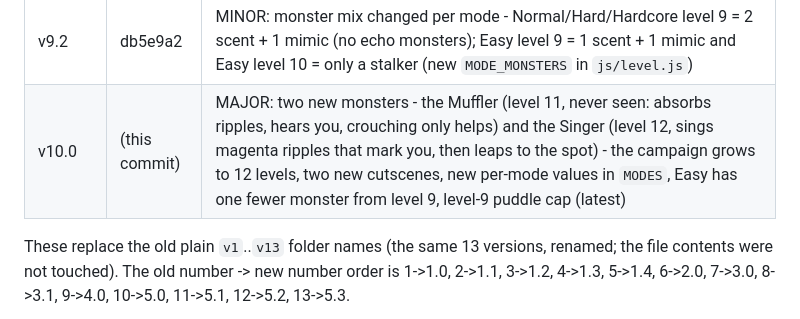
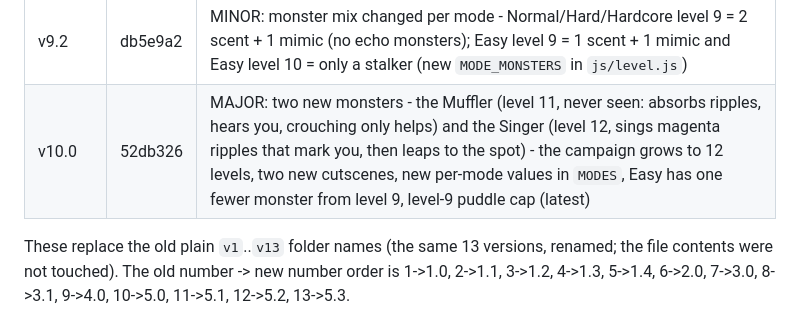
Before and after one commit to tobyhome12345-commits/echo-maze, a Markdown page: CLAUDE.md, the part around the change. GitHub-like rendering.

Commit message:
Notes: record the v10.0 commit hash in the version table
Doc-only: no game files changed, so no new version folder.

Co-Authored-By: Claude Sonnet 5 <noreply@anthropic.com>

```diff
--- a/CLAUDE.md
+++ b/CLAUDE.md
@@ -52,7 +52,7 @@ The owner wants old versions preserved, **never overwritten**. Whenever the game
 | v9.0 | 735c3ad | MAJOR (three features in one update): Visual cues (accessibility option, V key), wall muffling + Doppler for sound, and touch controls (joystick, ripple / crouch / pause buttons, portrait note); also the mimic removed from level 10 |
 | v9.1 | 3bd95f4 | MINOR: clearer art - every thing a ripple lights up has its own silhouette and texture (new `js/art.js`), a redesigned exit portal, per-mode `mimicTell`, a 0.3 s exit -> monster morph, the same art in the legend and cutscenes |
 | v9.2 | db5e9a2 | MINOR: monster mix changed per mode - Normal/Hard/Hardcore level 9 = 2 scent + 1 mimic (no echo monsters); Easy level 9 = 1 scent + 1 mimic and Easy level 10 = only a stalker (new `MODE_MONSTERS` in `js/level.js`) |
-| v10.0 | (this commit) | MAJOR: two new monsters - the Muffler (level 11, never seen: absorbs ripples, hears you, crouching only helps) and the Singer (level 12, sings magenta ripples that mark you, then leaps to the spot) - the campaign grows to 12 levels, two new cutscenes, new per-mode values in `MODES`, Easy has one fewer monster from level 9, level-9 puddle cap (latest) |
+| v10.0 | 52db326 | MAJOR: two new monsters - the Muffler (level 11, never seen: absorbs ripples, hears you, crouching only helps) and the Singer (level 12, sings magenta ripples that mark you, then leaps to the spot) - the campaign grows to 12 levels, two new cutscenes, new per-mode values in `MODES`, Easy has one fewer monster from level 9, level-9 puddle cap (latest) |
 
 These replace the old plain `v1`..`v13` folder names (the same 13 versions, renamed; the file contents were not touched). The old number -> new number order is 1->1.0, 2->1.1, 3->1.2, 4->1.3, 5->1.4, 6->2.0, 7->3.0, 8->3.1, 9->4.0, 10->5.0, 11->5.1, 12->5.2, 13->5.3.
 
```
